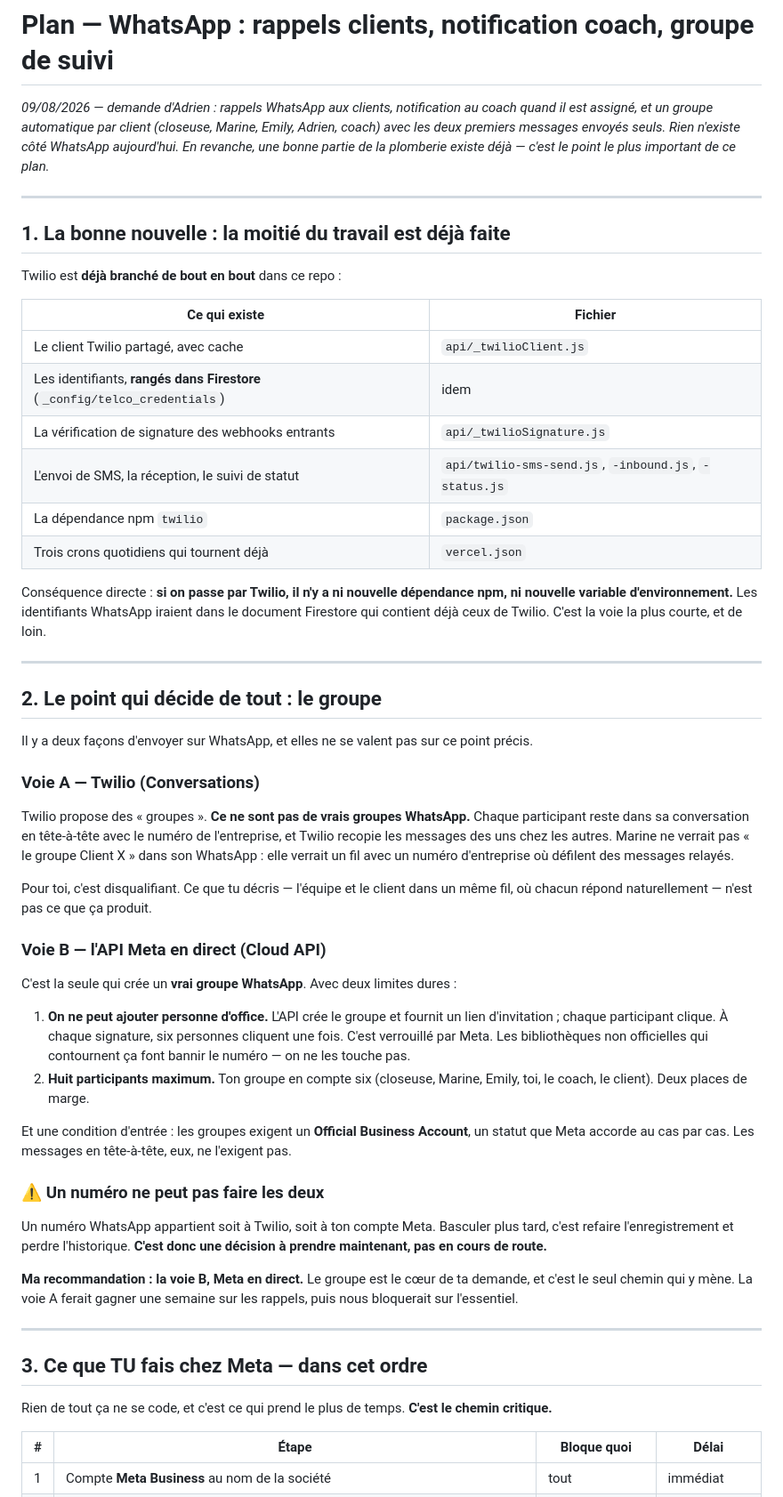
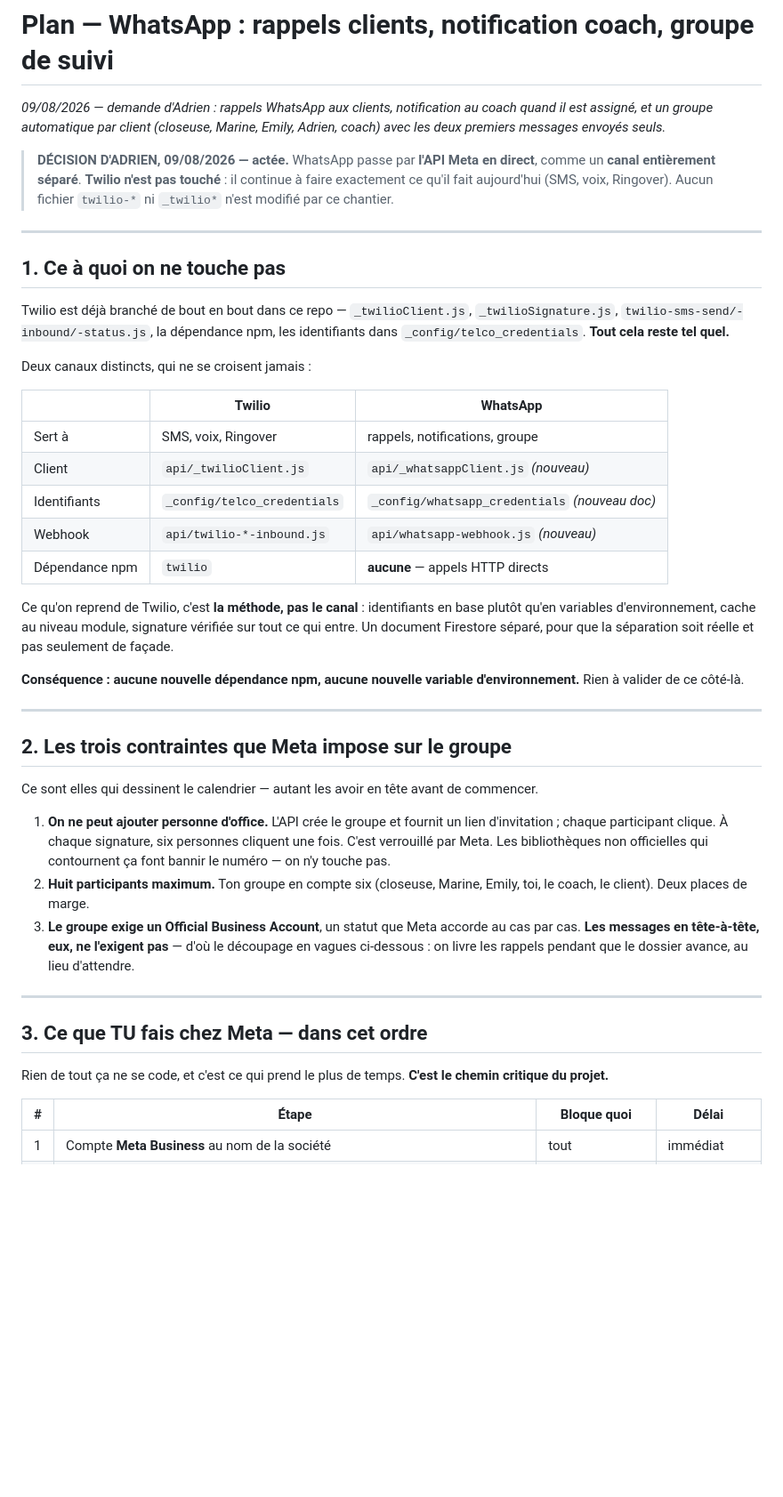
Before and after one commit to Adrien83440/team-ambitio, a Markdown page: claude/plan-whatsapp-2026-08-09.md, the part around one of its changes. Shown at 89% size. Rendered like a GitHub page; blank space fills up the shorter version.

Commit message:
Plan WhatsApp : décision d'Adrien actée — canal séparé, Twilio intact
WhatsApp passe par l'API Meta en direct, comme un canal entièrement
distinct. Twilio garde son périmètre actuel et n'est pas modifié.

Conséquence concrète : les identifiants WhatsApp vont dans un document
Firestore propre (_config/whatsapp_credentials) et non dans celui de
Twilio — la séparation doit être réelle, pas de façade.

```diff
--- a/claude/plan-whatsapp-2026-08-09.md
+++ b/claude/plan-whatsapp-2026-08-09.md
@@ -2,79 +2,64 @@
 
 *09/08/2026 — demande d'Adrien : rappels WhatsApp aux clients, notification au
 coach quand il est assigné, et un groupe automatique par client (closeuse,
-Marine, Emily, Adrien, coach) avec les deux premiers messages envoyés seuls.
-Rien n'existe côté WhatsApp aujourd'hui. En revanche, une bonne partie de la
-plomberie existe déjà — c'est le point le plus important de ce plan.*
+Marine, Emily, Adrien, coach) avec les deux premiers messages envoyés seuls.*
+
+> **DÉCISION D'ADRIEN, 09/08/2026 — actée.**
+> WhatsApp passe par **l'API Meta en direct**, comme un **canal entièrement
+> séparé**. **Twilio n'est pas touché** : il continue à faire exactement ce
+> qu'il fait aujourd'hui (SMS, voix, Ringover). Aucun fichier `twilio-*` ni
+> `_twilio*` n'est modifié par ce chantier.
 
 ---
 
-## 1. La bonne nouvelle : la moitié du travail est déjà faite
+## 1. Ce à quoi on ne touche pas
 
-Twilio est **déjà branché de bout en bout** dans ce repo :
+Twilio est déjà branché de bout en bout dans ce repo — `_twilioClient.js`,
+`_twilioSignature.js`, `twilio-sms-send/-inbound/-status.js`, la dépendance npm,
+les identifiants dans `_config/telco_credentials`. **Tout cela reste tel quel.**
 
-| Ce qui existe | Fichier |
-|---|---|
-| Le client Twilio partagé, avec cache | `api/_twilioClient.js` |
-| Les identifiants, **rangés dans Firestore** (`_config/telco_credentials`) | idem |
-| La vérification de signature des webhooks entrants | `api/_twilioSignature.js` |
-| L'envoi de SMS, la réception, le suivi de statut | `api/twilio-sms-send.js`, `-inbound.js`, `-status.js` |
-| La dépendance npm `twilio` | `package.json` |
-| Trois crons quotidiens qui tournent déjà | `vercel.json` |
+Deux canaux distincts, qui ne se croisent jamais :
 
-Conséquence directe : **si on passe par Twilio, il n'y a ni nouvelle dépendance
-npm, ni nouvelle variable d'environnement.** Les identifiants WhatsApp iraient
-dans le document Firestore qui contient déjà ceux de Twilio. C'est la voie la
-plus courte, et de loin.
+| | Twilio | WhatsApp |
+|---|---|---|
+| Sert à | SMS, voix, Ringover | rappels, notifications, groupe |
+| Client | `api/_twilioClient.js` | `api/_whatsappClient.js` *(nouveau)* |
+| Identifiants | `_config/telco_credentials` | `_config/whatsapp_credentials` *(nouveau doc)* |
+| Webhook | `api/twilio-*-inbound.js` | `api/whatsapp-webhook.js` *(nouveau)* |
+| Dépendance npm | `twilio` | **aucune** — appels HTTP directs |
+
+Ce qu'on reprend de Twilio, c'est **la méthode, pas le canal** : identifiants en
+base plutôt qu'en variables d'environnement, cache au niveau module, signature
+vérifiée sur tout ce qui entre. Un document Firestore séparé, pour que la
+séparation soit réelle et pas seulement de façade.
+
+**Conséquence : aucune nouvelle dépendance npm, aucune nouvelle variable
+d'environnement.** Rien à valider de ce côté-là.
 
 ---
 
-## 2. Le point qui décide de tout : le groupe
+## 2. Les trois contraintes que Meta impose sur le groupe
 
-Il y a deux façons d'envoyer sur WhatsApp, et elles ne se valent pas sur ce
-point précis.
-
-### Voie A — Twilio (Conversations)
-
-Twilio propose des « groupes ». **Ce ne sont pas de vrais groupes WhatsApp.**
-Chaque participant reste dans sa conversation en tête-à-tête avec le numéro de
-l'entreprise, et Twilio recopie les messages des uns chez les autres. Marine ne
-verrait pas « le groupe Client X » dans son WhatsApp : elle verrait un fil avec
-un numéro d'entreprise où défilent des messages relayés.
-
-Pour toi, c'est disqualifiant. Ce que tu décris — l'équipe et le client dans un
-même fil, où chacun répond naturellement — n'est pas ce que ça produit.
-
-### Voie B — l'API Meta en direct (Cloud API)
-
-C'est la seule qui crée un **vrai groupe WhatsApp**. Avec deux limites dures :
+Ce sont elles qui dessinent le calendrier — autant les avoir en tête avant de
+commencer.
 
 1. **On ne peut ajouter personne d'office.** L'API crée le groupe et fournit un
    lien d'invitation ; chaque participant clique. À chaque signature, six
-   personnes cliquent une fois. C'est verrouillé par Meta. Les bibliothèques
-   non officielles qui contournent ça font bannir le numéro — on ne les touche pas.
+   personnes cliquent une fois. C'est verrouillé par Meta. Les bibliothèques non
+   officielles qui contournent ça font bannir le numéro — on n'y touche pas.
 2. **Huit participants maximum.** Ton groupe en compte six (closeuse, Marine,
    Emily, toi, le coach, le client). Deux places de marge.
-
-Et une condition d'entrée : les groupes exigent un **Official Business Account**,
-un statut que Meta accorde au cas par cas. Les messages en tête-à-tête, eux, ne
-l'exigent pas.
-
-### ⚠️ Un numéro ne peut pas faire les deux
-
-Un numéro WhatsApp appartient soit à Twilio, soit à ton compte Meta. Basculer
-plus tard, c'est refaire l'enregistrement et perdre l'historique. **C'est donc
-une décision à prendre maintenant, pas en cours de route.**
-
-**Ma recommandation : la voie B, Meta en direct.** Le groupe est le cœur de ta
-demande, et c'est le seul chemin qui y mène. La voie A ferait gagner une semaine
-sur les rappels, puis nous bloquerait sur l'essentiel.
+3. **Le groupe exige un Official Business Account**, un statut que Meta accorde
+   au cas par cas. **Les messages en tête-à-tête, eux, ne l'exigent pas** — d'où
+   le découpage en vagues ci-dessous : on livre les rappels pendant que le
+   dossier avance, au lieu d'attendre.
 
 ---
 
 ## 3. Ce que TU fais chez Meta — dans cet ordre
 
 Rien de tout ça ne se code, et c'est ce qui prend le plus de temps. **C'est le
-chemin critique.**
+chemin critique du projet.**
 
 | # | Étape | Bloque quoi | Délai |
 |---|---|---|---|
```
Also changed, not shown: other parts of claude/plan-whatsapp-2026-08-09.md (+26 -24 lines).
